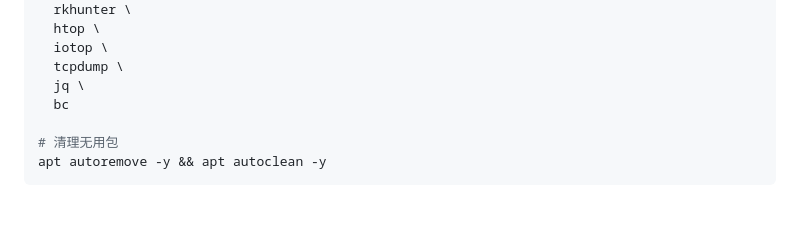
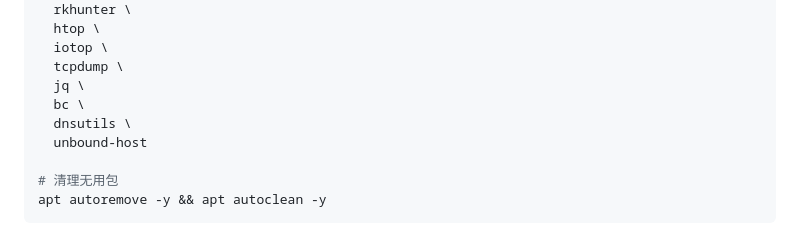
Before and after one commit to mzwrt/system_script, a Markdown page: dns/azure-Unbound-dns.md, the part around the change. GitHub-like rendering; blank space fills up the shorter version.

```diff
--- a/dns/azure-Unbound-dns.md
+++ b/dns/azure-Unbound-dns.md
@@ -86,7 +86,9 @@ apt install -y \
   iotop \
   tcpdump \
   jq \
-  bc
+  bc \
+  dnsutils \
+  unbound-host
 
 # 清理无用包
 apt autoremove -y && apt autoclean -y
```
